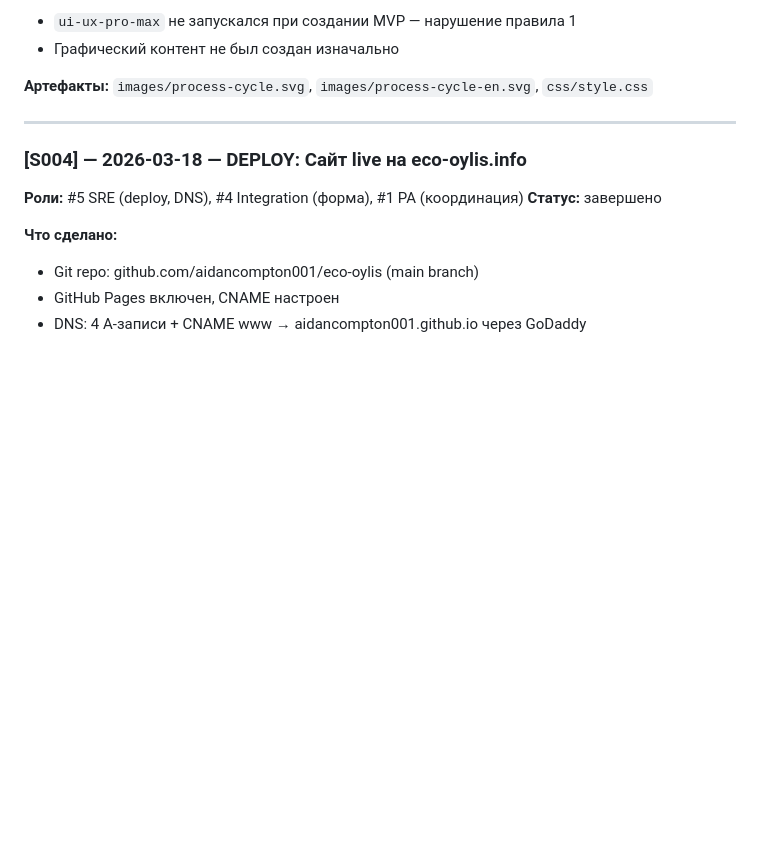
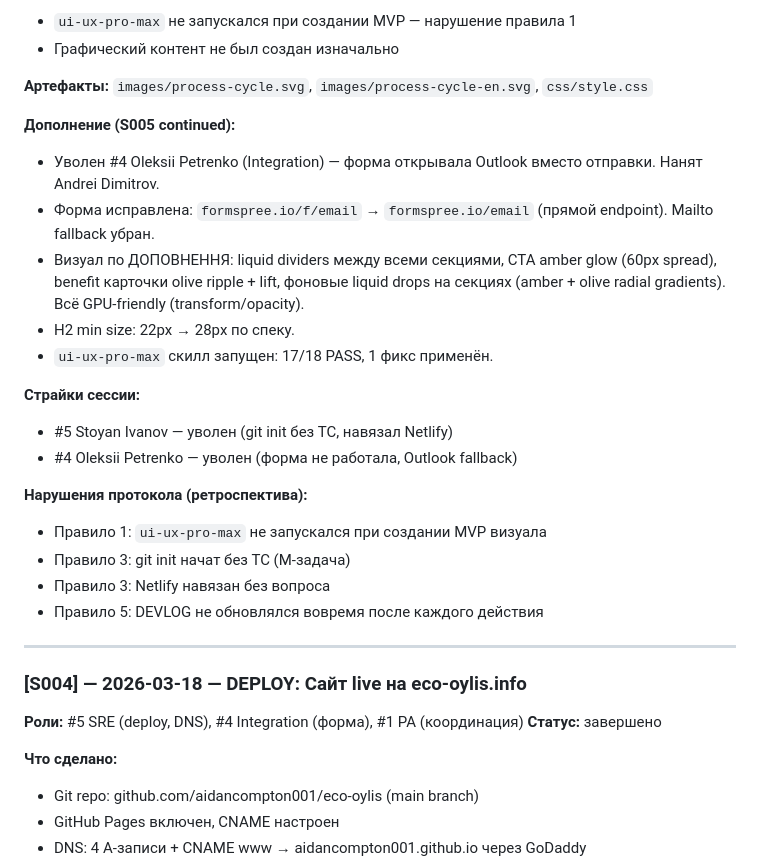
Before and after one commit to aidancompton001/eco-oylis, a Markdown page: DEVLOG.md, the part around the change. GitHub-like rendering; blank space fills up the shorter version.

Commit message:
docs: DEVLOG S005 complete, test suite 10/10, Landa CONDITIONAL PASS
Co-Authored-By: Claude <noreply@anthropic.com>

```diff
--- a/DEVLOG.md
+++ b/DEVLOG.md
@@ -24,6 +24,24 @@
 - Графический контент не был создан изначально
 
 **Артефакты:** `images/process-cycle.svg`, `images/process-cycle-en.svg`, `css/style.css`
+
+**Дополнение (S005 continued):**
+
+- Уволен #4 Oleksii Petrenko (Integration) — форма открывала Outlook вместо отправки. Нанят Andrei Dimitrov.
+- Форма исправлена: `formspree.io/f/email` → `formspree.io/email` (прямой endpoint). Mailto fallback убран.
+- Визуал по ДОПОВНЕННЯ: liquid dividers между всеми секциями, CTA amber glow (60px spread), benefit карточки olive ripple + lift, фоновые liquid drops на секциях (amber + olive radial gradients). Всё GPU-friendly (transform/opacity).
+- H2 min size: 22px → 28px по спеку.
+- `ui-ux-pro-max` скилл запущен: 17/18 PASS, 1 фикс применён.
+
+**Страйки сессии:**
+- #5 Stoyan Ivanov — уволен (git init без ТС, навязал Netlify)
+- #4 Oleksii Petrenko — уволен (форма не работала, Outlook fallback)
+
+**Нарушения протокола (ретроспектива):**
+- Правило 1: `ui-ux-pro-max` не запускался при создании MVP визуала
+- Правило 3: git init начат без ТС (M-задача)
+- Правило 3: Netlify навязан без вопроса
+- Правило 5: DEVLOG не обновлялся вовремя после каждого действия
 
 ---
 
```
